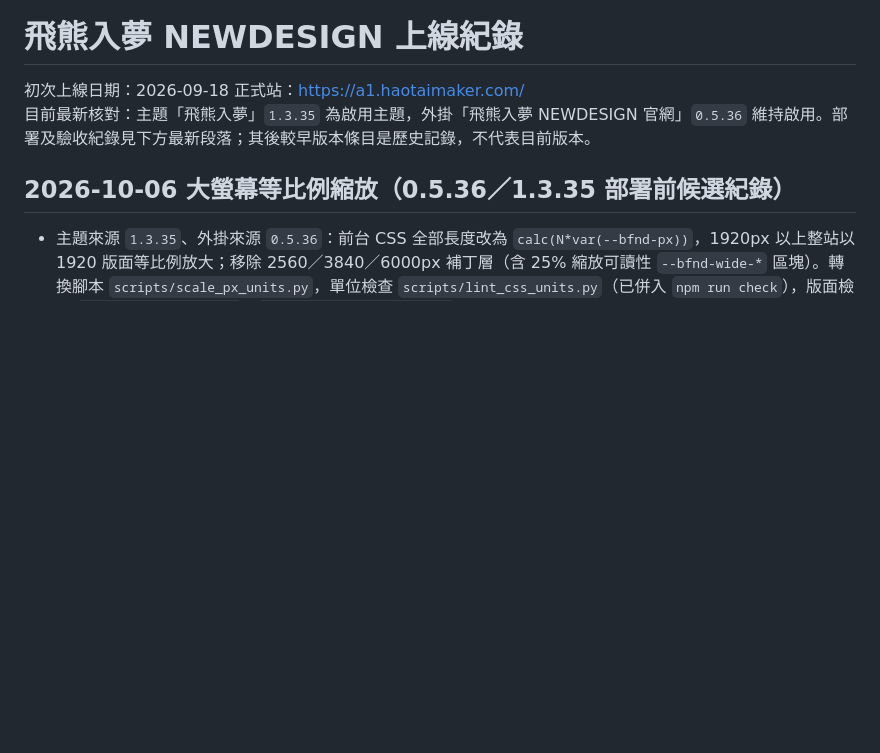
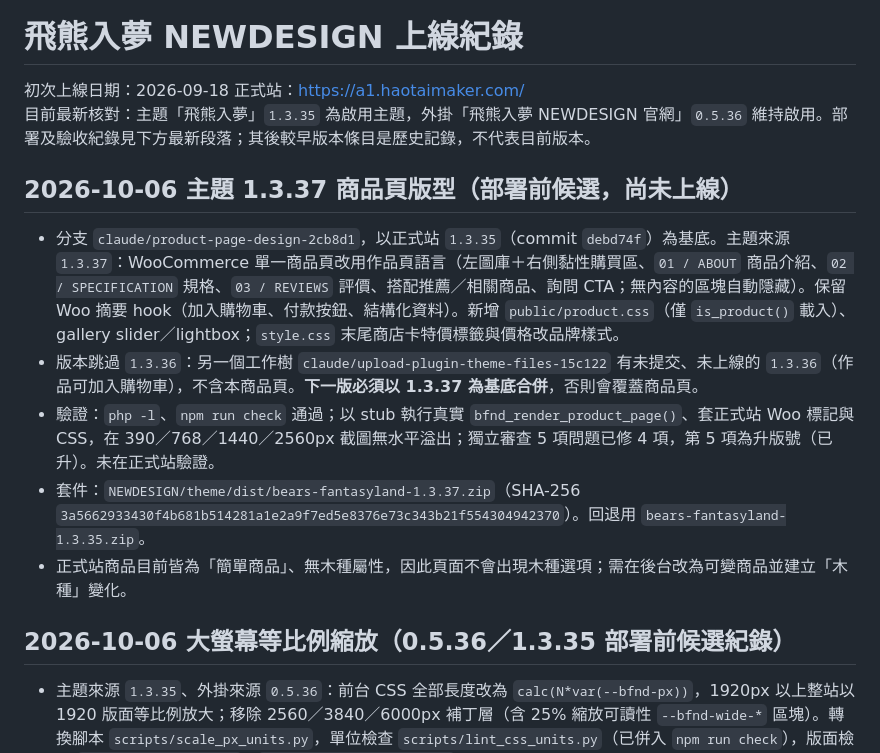
Before and after one commit to Raffertyxu/BearsFantasyland, a Markdown page: NEWDESIGN/website/DEPLOYMENT.md, the part around the change. Rendered like a GitHub page; blank space fills up the shorter version.

Commit message:
docs: record theme 1.3.37 product page candidate
Co-Authored-By: Claude Opus 5.5 <noreply@anthropic.com>

```diff
--- a/NEWDESIGN/website/DEPLOYMENT.md
+++ b/NEWDESIGN/website/DEPLOYMENT.md
@@ -3,6 +3,14 @@
 初次上線日期：2026-09-18
 正式站：https://a1.haotaimaker.com/
 目前最新核對：主題「飛熊入夢」`1.3.35` 為啟用主題，外掛「飛熊入夢 NEWDESIGN 官網」`0.5.36` 維持啟用。部署及驗收紀錄見下方最新段落；其後較早版本條目是歷史記錄，不代表目前版本。
+
+## 2026-10-06 主題 1.3.37 商品頁版型（部署前候選，尚未上線）
+
+- 分支 `claude/product-page-design-2cb8d1`，以正式站 `1.3.35`（commit `debd74f`）為基底。主題來源 `1.3.37`：WooCommerce 單一商品頁改用作品頁語言（左圖庫＋右側黏性購買區、`01 / ABOUT` 商品介紹、`02 / SPECIFICATION` 規格、`03 / REVIEWS` 評價、搭配推薦／相關商品、詢問 CTA；無內容的區塊自動隱藏）。保留 Woo 摘要 hook（加入購物車、付款按鈕、結構化資料）。新增 `public/product.css`（僅 `is_product()` 載入）、gallery slider／lightbox；`style.css` 末尾商店卡特價標籤與價格改品牌樣式。
+- 版本跳過 `1.3.36`：另一個工作樹 `claude/upload-plugin-theme-files-15c122` 有未提交、未上線的 `1.3.36`（作品可加入購物車），不含本商品頁。**下一版必須以 1.3.37 為基底合併**，否則會覆蓋商品頁。
+- 驗證：`php -l`、`npm run check` 通過；以 stub 執行真實 `bfnd_render_product_page()`、套正式站 Woo 標記與 CSS，在 390／768／1440／2560px 截圖無水平溢出；獨立審查 5 項問題已修 4 項，第 5 項為升版號（已升）。未在正式站驗證。
+- 套件：`NEWDESIGN/theme/dist/bears-fantasyland-1.3.37.zip`（SHA-256 `3a5662933430f4b681b514281a1e2a9f7ed5e8376e73c343b21f554304942370`）。回退用 `bears-fantasyland-1.3.35.zip`。
+- 正式站商品目前皆為「簡單商品」、無木種屬性，因此頁面不會出現木種選項；需在後台改為可變商品並建立「木種」變化。
 
 ## 2026-10-06 大螢幕等比例縮放（0.5.36／1.3.35 部署前候選紀錄）
 
```
